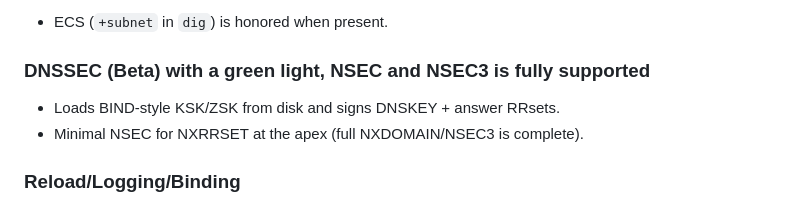
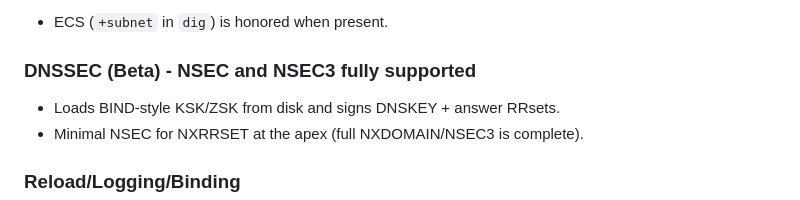
Before and after one commit to akadatalimited/breathgslb, a Markdown page: GUIDE.md, the part around the change. GitHub-like rendering.

Commit message:
Apply suggested fix to GUIDE.md from Copilot Autofix
Co-authored-by: Copilot Autofix powered by AI <223894421+github-code-quality[bot]@users.noreply.github.com>
Signed-off-by: Andrew Smalley <andrew@csv2.co.uk>

```diff
--- a/GUIDE.md
+++ b/GUIDE.md
@@ -37,7 +37,7 @@ This guide orients AI coding assistants (e.g., Codex, qwen3‑coder‑plus) and
   * **Overrides** (`geo_answers:`) can directly return per‑country/continent A/AAAA and private answers (with their own RFC/ULA CIDRs).
 * ECS (`+subnet` in `dig`) is honored when present.
 
-### DNSSEC (Beta) with a green light, NSEC and NSEC3 is fully supported
+### DNSSEC (Beta) - NSEC and NSEC3 fully supported
 
 * Loads BIND‑style KSK/ZSK from disk and signs DNSKEY + answer RRsets.
 * Minimal NSEC for NXRRSET at the apex (full NXDOMAIN/NSEC3 is complete).
```
